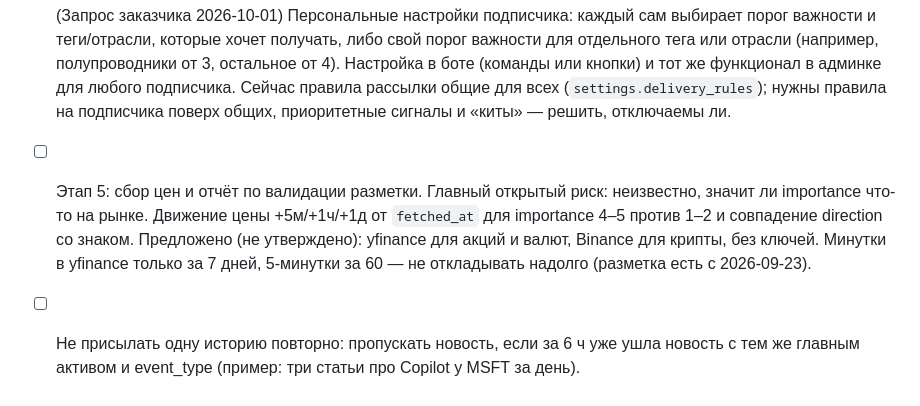
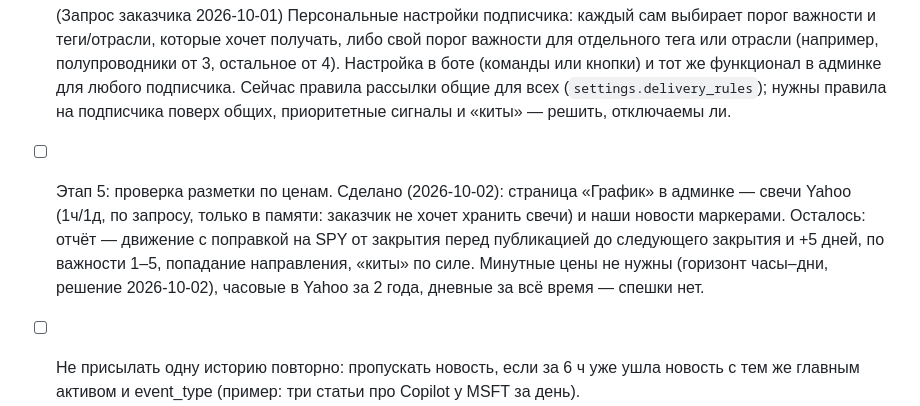
Before and after one commit to zotochev/trade-news, a Markdown page: TODO.md, the part around the change. GitHub-like rendering.

```diff
--- a/TODO.md
+++ b/TODO.md
@@ -108,11 +108,12 @@ Form 4 без деталей, и ingest сохранял её новой вер
       правила рассылки общие для всех (`settings.delivery_rules`); нужны правила на подписчика
       поверх общих, приоритетные сигналы и «киты» — решить, отключаемы ли.
 
-- [ ] Этап 5: сбор цен и отчёт по валидации разметки. Главный открытый риск: неизвестно,
-      значит ли importance что-то на рынке. Движение цены +5м/+1ч/+1д от `fetched_at` для
-      importance 4–5 против 1–2 и совпадение direction со знаком. Предложено (не утверждено):
-      yfinance для акций и валют, Binance для крипты, без ключей. Минутки в yfinance только за
-      7 дней, 5-минутки за 60 — не откладывать надолго (разметка есть с 2026-09-23).
+- [ ] Этап 5: проверка разметки по ценам. Сделано (2026-10-02): страница «График» в админке —
+      свечи Yahoo (1ч/1д, по запросу, только в памяти: заказчик не хочет хранить свечи) и наши
+      новости маркерами. Осталось: отчёт — движение с поправкой на SPY от закрытия перед
+      публикацией до следующего закрытия и +5 дней, по важности 1–5, попадание направления,
+      «киты» по силе. Минутные цены не нужны (горизонт часы–дни, решение 2026-10-02), часовые
+      в Yahoo за 2 года, дневные за всё время — спешки нет.
 - [ ] Не присылать одну историю повторно: пропускать новость, если за 6 ч уже ушла новость с тем
       же главным активом и event_type (пример: три статьи про Copilot у MSFT за день).
 - [ ] Разгрузить `finnhub_company_news`: фиксированный список из 7 мегакапов даёт основную массу
```
Also changed, not shown: README.md (+1 -0 lines).
